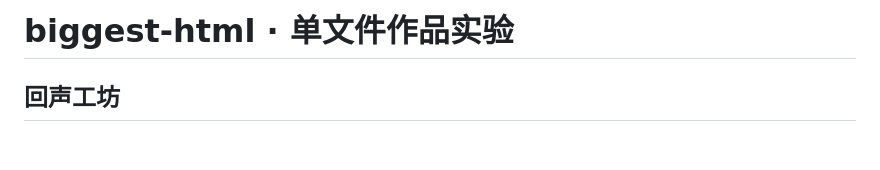
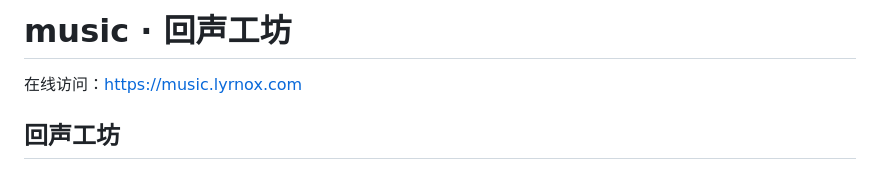
Before and after one commit to lyrnoxfan/biggest-html, a Markdown page: README.md, the part around the change. Drawn GitHub-style; blank space fills up the shorter version.

Commit message:
Rename to music, update README

```diff
--- a/README.md
+++ b/README.md
@@ -1,4 +1,6 @@
-# biggest-html · 单文件作品实验
+# music · 回声工坊
+
+在线访问：https://music.lyrnox.com
 
 ## 回声工坊
 
```
